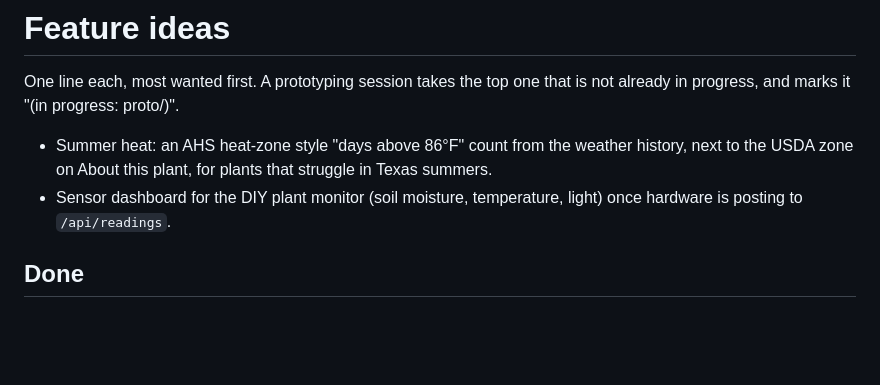
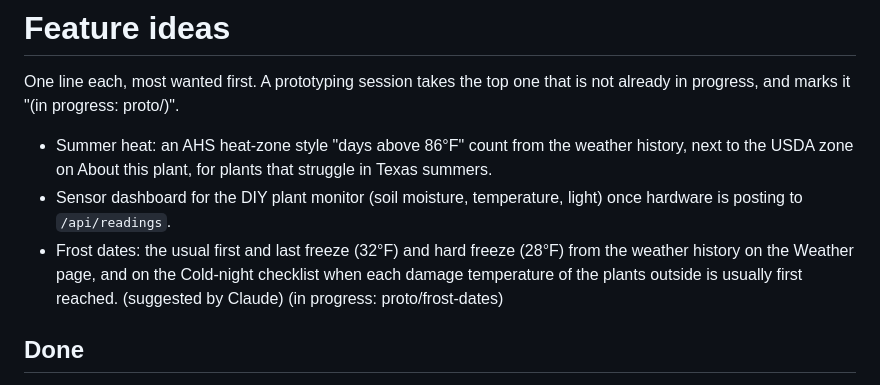
Before and after one commit to LibertyPrime8675309/plant-monitor, a Markdown page: docs/IDEAS.md, the part around the change. Rendered like a GitHub page; blank space fills up the shorter version.

```diff
--- a/docs/IDEAS.md
+++ b/docs/IDEAS.md
@@ -4,6 +4,7 @@ One line each, most wanted first. A prototyping session takes the top one that i
 
 - Summer heat: an AHS heat-zone style "days above 86°F" count from the weather history, next to the USDA zone on About this plant, for plants that struggle in Texas summers.
 - Sensor dashboard for the DIY plant monitor (soil moisture, temperature, light) once hardware is posting to `/api/readings`.
+- Frost dates: the usual first and last freeze (32°F) and hard freeze (28°F) from the weather history on the Weather page, and on the Cold-night checklist when each damage temperature of the plants outside is usually first reached. (suggested by Claude) (in progress: proto/frost-dates)
 
 ## Done
 1.19.0 (October 28, 2026, pull requests #23 and #26): Undo right after a quick care button, and large-print care cards for a plant or a whole group.
```
Also changed, not shown: docs/prototypes/frost-dates.md (added, +67 -0 lines), docs/prototypes/frost-dates/laptop-checklist.png (added), docs/prototypes/frost-dates/laptop-weather.png (added), docs/prototypes/frost-dates/phone-bigtext-checklist.png (added), docs/prototypes/frost-dates/phone-dark-weather.png (added), 10 other files.
